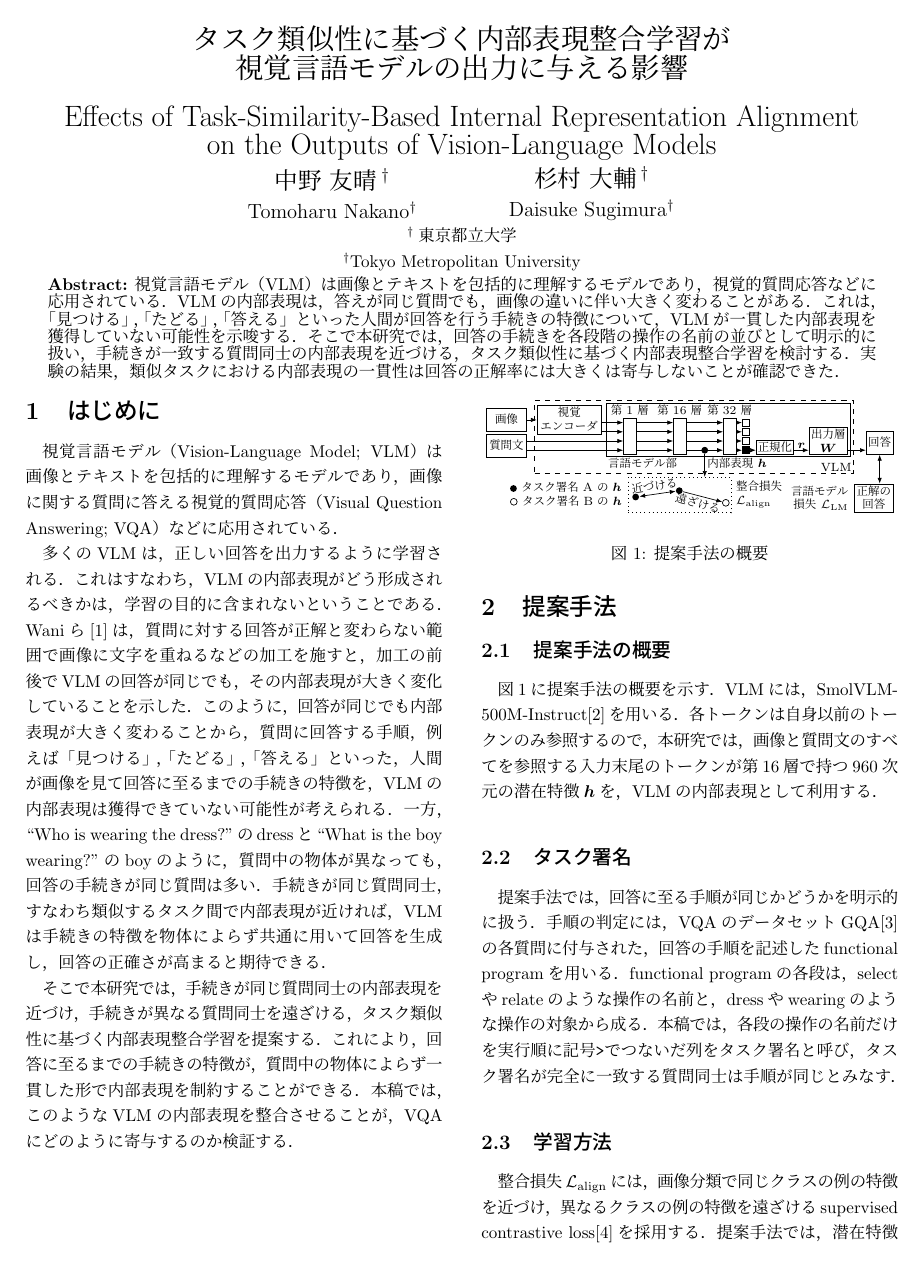
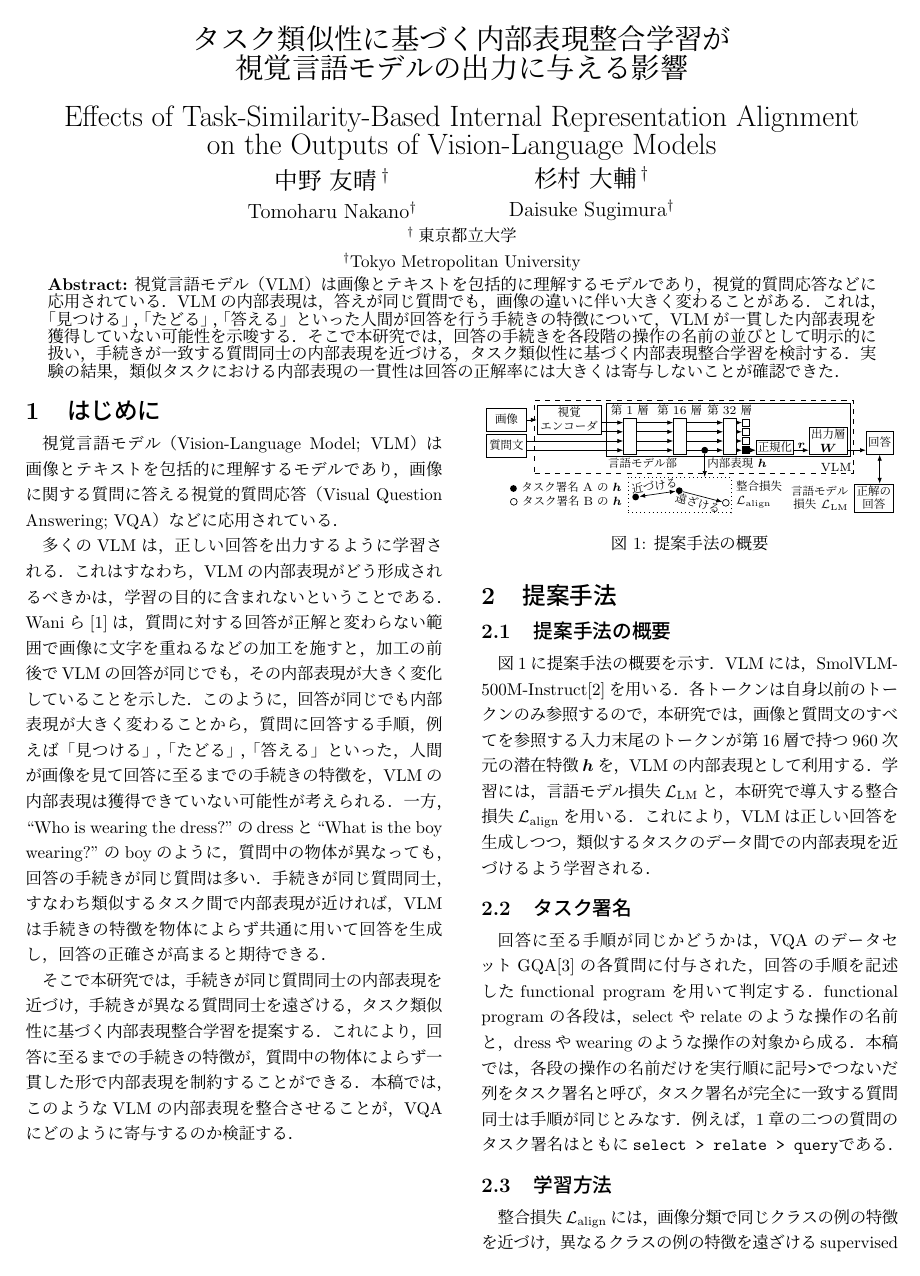
Before and after one commit to tomoking2004/cotar, a LaTeX document (papers/pcsj-imps-2026/manuscript.tex): page 1 of 2. Compiled offline with pLaTeX and dvipdfmx.

Commit message:
docs: answer the professor's seventh notes
The professor returned the preprint on October 15 with fourteen notes
in the PDF: the sentences of 2.1 on training and the example signature
of 2.2, both cut last time, should stay; the space around headings and
between figure 1 and its caption may shrink; and the paragraph on the
relative sensitivity was still hard to follow, from the score through
u to what e approximates. Each note is answered where it was made.

- 2.1 again introduces the two losses in the professor's words, and
  2.2 again gives select > relate > query for the two questions of
  chapter 1.
- The preamble narrows the space before and after section and
  subsection headings and above captions. The sty is untouched, and
  principles.md records the professor's leave as an exception to
  leaving heading space alone.
- The paragraph takes the professor's wording for r and the output
  layer, drops the struck sentence on the score difference, gives in
  three sentences why u follows the principal components of the
  candidates' rows, and states the (k, l) entry of J. e is reached in
  steps: the change of r along u to first order, its largest value
  for a fixed size of δ, and the ratio of the two relative changes.

Read against probe_dependence.py, e is averaged over the m directions
as well as the 64 questions, so the mean says so again, though the
professor struck that phrase last time. To keep two pages, the 1%
example is cut, and the opening sentence of 2.2 and the first of two
consecutive すなわち are folded into the sentences that follow.

The check passes with no warning. The abstract and the numbers are
unchanged.

```diff
--- a/papers/pcsj-imps-2026/manuscript.tex
+++ b/papers/pcsj-imps-2026/manuscript.tex
@@ -7,6 +7,14 @@
 \usetikzlibrary{arrows.meta,fit,positioning}
 \usepackage{pcsjimps-j}
 \usepackage[bookmarks=false,hidelinks]{hyperref}
+% 章・節の見出しの前後と，図表とキャプションの間を jarticle の既定より詰める（杉村先生の注釈で許可，2026-10-15．../principles.md §1）
+\makeatletter
+\renewcommand{\section}{\@startsection{section}{1}{\z@}%
+  {.7\Cvs \@plus.3\Cvs \@minus.2\Cvs}{.2\Cvs \@plus.2\Cvs}{\normalfont\Large\bfseries}}
+\renewcommand{\subsection}{\@startsection{subsection}{2}{\z@}%
+  {.5\Cvs \@plus.3\Cvs \@minus.2\Cvs}{.2\Cvs \@plus.2\Cvs}{\normalfont\large\bfseries}}
+\makeatother
+\setlength{\abovecaptionskip}{4pt}
 
 \begin{document}
 \pagestyle{empty}
@@ -102,12 +110,12 @@
 \subsection{提案手法の概要}
 \label{sec:overview}
 
-図\ref{fig:overview}に提案手法の概要を示す．VLMには，SmolVLM-500M-Instruct\cite{smolvlm}を用いる．各トークンは自身以前のトークンのみ参照するので，本研究では，画像と質問文のすべてを参照する入力末尾のトークンが第16層で持つ960次元の潜在特徴$\boldsymbol{h}$を，VLMの内部表現として利用する．
+図\ref{fig:overview}に提案手法の概要を示す．VLMには，SmolVLM-500M-Instruct\cite{smolvlm}を用いる．各トークンは自身以前のトークンのみ参照するので，本研究では，画像と質問文のすべてを参照する入力末尾のトークンが第16層で持つ960次元の潜在特徴$\boldsymbol{h}$を，VLMの内部表現として利用する．学習には，言語モデル損失$\mathcal{L}_{\mathrm{LM}}$と，本研究で導入する整合損失$\mathcal{L}_{\mathrm{align}}$を用いる．これにより，VLMは正しい回答を生成しつつ，類似するタスクのデータ間での内部表現を近づけるよう学習される．
 
 \subsection{タスク署名}
 \label{sec:signature}
 
-提案手法では，回答に至る手順が同じかどうかを明示的に扱う．手順の判定には，VQAのデータセットGQA\cite{gqa}の各質問に付与された，回答の手順を記述したfunctional programを用いる．functional programの各段は，selectやrelateのような操作の名前と，dressやwearingのような操作の対象から成る．本稿では，各段の操作の名前だけを実行順に記号\texttt{>}でつないだ列をタスク署名と呼び，タスク署名が完全に一致する質問同士は手順が同じとみなす．
+回答に至る手順が同じかどうかは，VQAのデータセットGQA\cite{gqa}の各質問に付与された，回答の手順を記述したfunctional programを用いて判定する．functional programの各段は，selectやrelateのような操作の名前と，dressやwearingのような操作の対象から成る．本稿では，各段の操作の名前だけを実行順に記号\texttt{>}でつないだ列をタスク署名と呼び，タスク署名が完全に一致する質問同士は手順が同じとみなす．例えば，\ref{sec:intro}章の二つの質問のタスク署名はともに\mbox{\texttt{select > relate > query}}である．
 
 
 \subsection{学習方法}
```
Also changed, not shown: papers/principles.md (+1 -0 lines), papers/pcsj-imps-2026/manuscript.pdf, papers/pcsj-imps-2026/manuscript.tex (2 more changed lines).
